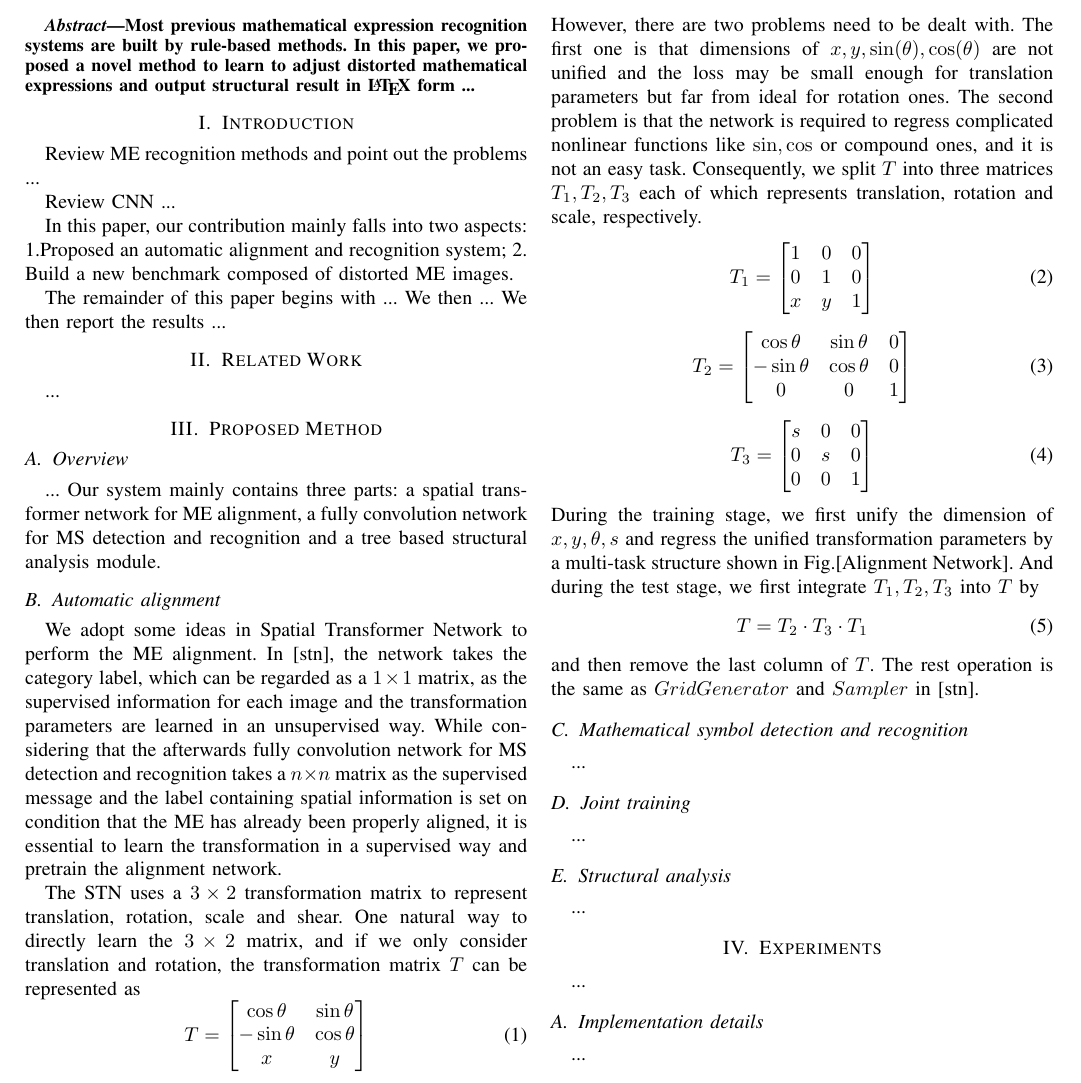
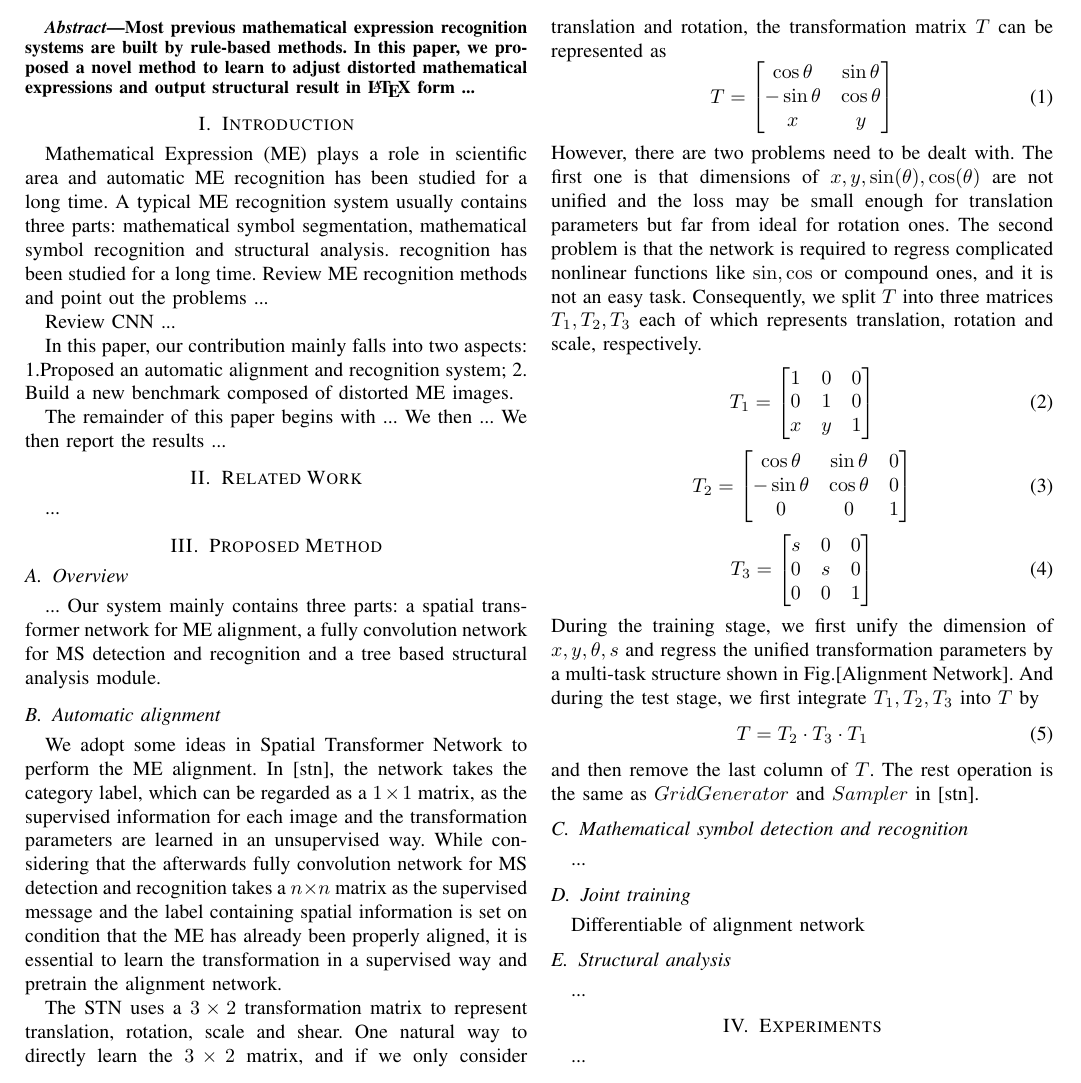
Before and after one commit to IwantCVPR/MEMEME, a LaTeX paper (ME-pr.tex): part of page 1 of 2, cut so that both start at the same text. Compiled offline with LaTeX, dvips and Ghostscript.

Commit message:
201607011745
201607011745

```diff
--- a/ME-pr.tex
+++ b/ME-pr.tex
@@ -71,6 +71,8 @@
 
 	\IEEEpeerreviewmaketitle
 	\section{Introduction}
+	Mathematical Expression (ME) plays a role in scientific area and automatic ME recognition has been studied for a long time. A typical ME recognition system usually contains three parts: mathematical symbol segmentation, mathematical symbol recognition and structural analysis.
+	recognition has been studied for a long time.
 	Review ME recognition methods and point out the problems ...
 
 	Review CNN ...
@@ -134,7 +136,7 @@
 	\subsection{Mathematical symbol detection and recognition}
     ...
 	\subsection{Joint training}
-	...
+	Differentiable of alignment network
 	\subsection{Structural analysis}
 	...
 	\section{Experiments}
```
